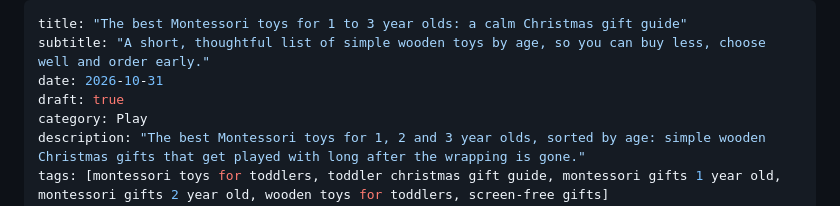
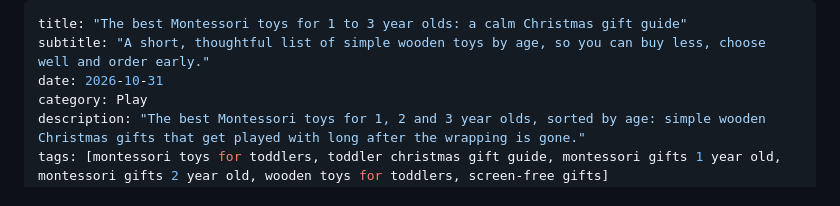
Before and after one commit to vallarigadre/The-Little-Nest, a Markdown page: posts/2026-10-31-montessori-toys-christmas-gift-guide.md, the part around the change. Drawn GitHub-style.

Commit message:
Publish: The best Montessori toys for 1 to 3 year olds: a calm Christmas gift guide
Co-Authored-By: Claude Opus 5.5 <noreply@anthropic.com>
Claude-Session: https://claude.ai/code/session_01KZQHxpdivBAWomraQXy2Fm

```diff
--- a/posts/2026-10-31-montessori-toys-christmas-gift-guide.md
+++ b/posts/2026-10-31-montessori-toys-christmas-gift-guide.md
@@ -2,7 +2,6 @@
 title: "The best Montessori toys for 1 to 3 year olds: a calm Christmas gift guide"
 subtitle: "A short, thoughtful list of simple wooden toys by age, so you can buy less, choose well and order early."
 date: 2026-10-31
-draft: true
 category: Play
 description: "The best Montessori toys for 1, 2 and 3 year olds, sorted by age: simple wooden Christmas gifts that get played with long after the wrapping is gone."
 tags: [montessori toys for toddlers, toddler christmas gift guide, montessori gifts 1 year old, montessori gifts 2 year old, wooden toys for toddlers, screen-free gifts]
```
